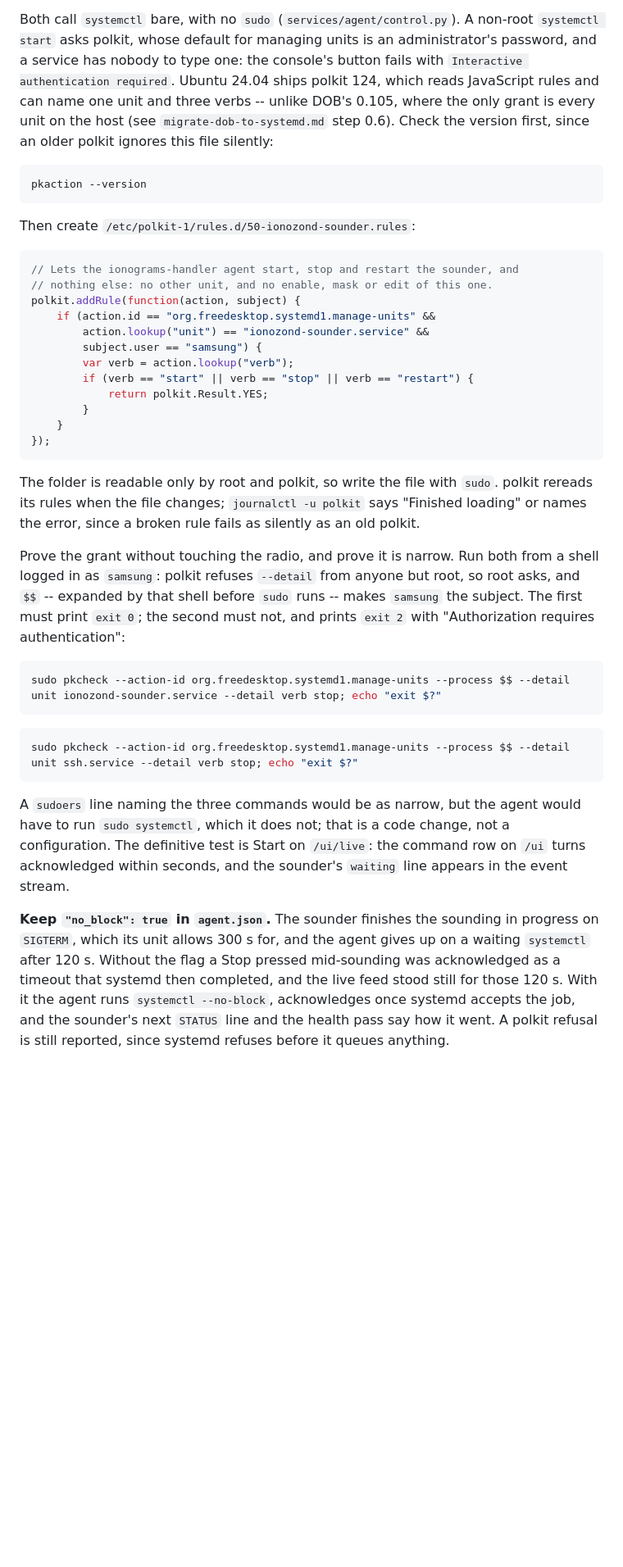
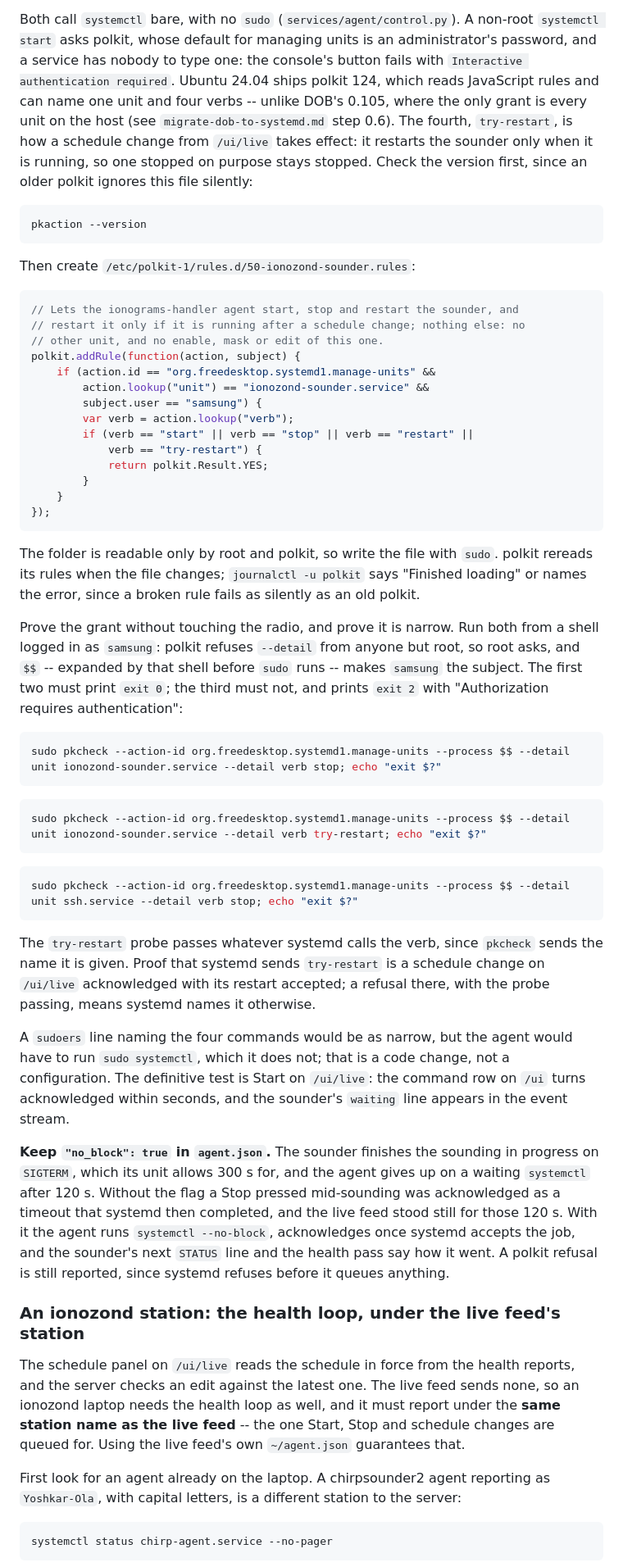
Before and after one commit to nikita-konkin/ionograms-handler, a Markdown page: deploy/README.md, the part around one of its changes. Shown at 82% size. Rendered like a GitHub page; blank space fills up the shorter version.

````diff
--- a/deploy/README.md
+++ b/deploy/README.md
@@ -519,8 +519,11 @@ non-root `systemctl start` asks polkit, whose default for managing units is an
 administrator's password, and a service has nobody to type one: the console's
 button fails with `Interactive authentication required`. Ubuntu 24.04 ships
 polkit 124, which reads JavaScript rules
-and can name one unit and three verbs -- unlike DOB's 0.105, where the only
+and can name one unit and four verbs -- unlike DOB's 0.105, where the only
 grant is every unit on the host (see `migrate-dob-to-systemd.md` step 0.6).
+The fourth, `try-restart`, is how a schedule change from `/ui/live` takes
+effect: it restarts the sounder only when it is running, so one stopped on
+purpose stays stopped.
 Check the version first, since an older polkit ignores this file silently:
 
 ```bash
@@ -531,13 +534,15 @@ Then create `/etc/polkit-1/rules.d/50-ionozond-sounder.rules`:
 
 ```js
 // Lets the ionograms-handler agent start, stop and restart the sounder, and
-// nothing else: no other unit, and no enable, mask or edit of this one.
+// restart it only if it is running after a schedule change; nothing else: no
+// other unit, and no enable, mask or edit of this one.
 polkit.addRule(function(action, subject) {
     if (action.id == "org.freedesktop.systemd1.manage-units" &&
         action.lookup("unit") == "ionozond-sounder.service" &&
         subject.user == "samsung") {
         var verb = action.lookup("verb");
-        if (verb == "start" || verb == "stop" || verb == "restart") {
+        if (verb == "start" || verb == "stop" || verb == "restart" ||
+            verb == "try-restart") {
             return polkit.Result.YES;
         }
     }
@@ -552,7 +557,7 @@ an old polkit.
 Prove the grant without touching the radio, and prove it is narrow. Run both
 from a shell logged in as `samsung`: polkit refuses `--detail` from anyone but
 root, so root asks, and `$$` -- expanded by that shell before `sudo` runs --
-makes `samsung` the subject. The first must print `exit 0`; the second must
+makes `samsung` the subject. The first two must print `exit 0`; the third must
 not, and prints `exit 2` with "Authorization requires authentication":
 
 ```bash
@@ -560,10 +565,19 @@ sudo pkcheck --action-id org.freedesktop.systemd1.manage-units --process $$ --de
 ```
 
 ```bash
+sudo pkcheck --action-id org.freedesktop.systemd1.manage-units --process $$ --detail unit ionozond-sounder.service --detail verb try-restart; echo "exit $?"
+```
+
+```bash
 sudo pkcheck --action-id org.freedesktop.systemd1.manage-units --process $$ --detail unit ssh.service --detail verb stop; echo "exit $?"
 ```
 
-A `sudoers` line naming the three commands would be as narrow, but the agent
+The `try-restart` probe passes whatever systemd calls the verb, since `pkcheck`
+sends the name it is given. Proof that systemd sends `try-restart` is a
+schedule change on `/ui/live` acknowledged with its restart accepted; a
+refusal there, with the probe passing, means systemd names it otherwise.
+
+A `sudoers` line naming the four commands would be as narrow, but the agent
 would have to run `sudo systemctl`, which it does not; that is a code change,
 not a configuration. The definitive test is Start on `/ui/live`: the command
 row on `/ui` turns acknowledged within seconds, and the sounder's `waiting`
@@ -577,3 +591,20 @@ the live feed stood still for those 120 s. With it the agent runs
 `systemctl --no-block`, acknowledges once systemd accepts the job, and the
 sounder's next `STATUS` line and the health pass say how it went. A polkit
 refusal is still reported, since systemd refuses before it queues anything.
+
+### An ionozond station: the health loop, under the live feed's station
+
+The schedule panel on `/ui/live` reads the schedule in force from the health
+reports, and the server checks an edit against the latest one. The live feed
+sends none, so an ionozond laptop needs the health loop as well, and it must
+report under the **same station name as the live feed** -- the one Start, Stop
+and schedule changes are queued for. Using the live feed's own
+`~/agent.json` guarantees that.
+
+First look for an agent already on the laptop. A chirpsounder2 agent reporting
+as `Yoshkar-Ola`, with capital letters, is a different station to the server:
+
+```bash
+systemctl status chirp-agent.service --no-pager
+```
+
````
Also changed, not shown: other parts of deploy/README.md (+35 -0 lines).
